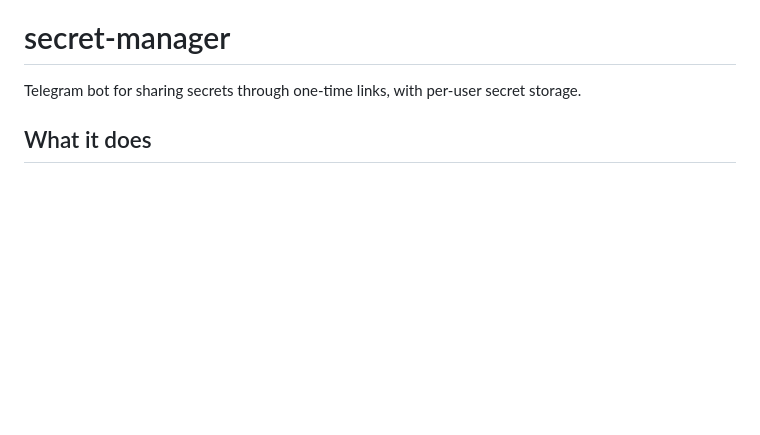
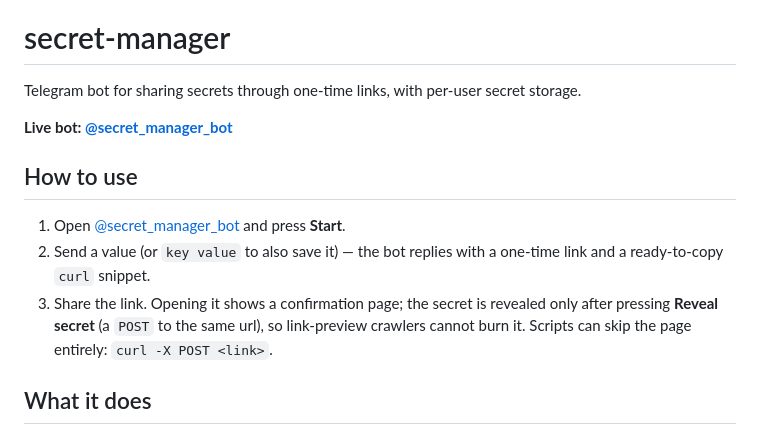
Before and after one commit to igor-ganov/secret-manager, a Markdown page: README.md, the part around the change. GitHub-like rendering; blank space fills up the shorter version.

Commit message:
Add live bot link and usage section to README
Co-Authored-By: Claude Fable 5 <noreply@anthropic.com>

```diff
--- a/README.md
+++ b/README.md
@@ -1,6 +1,14 @@
 # secret-manager
 
 Telegram bot for sharing secrets through one-time links, with per-user secret storage.
+
+**Live bot: [@secret_manager_bot](https://t.me/secret_manager_bot)**
+
+## How to use
+
+1. Open [@secret_manager_bot](https://t.me/secret_manager_bot) and press **Start**.
+2. Send a value (or `key value` to also save it) — the bot replies with a one-time link and a ready-to-copy `curl` snippet.
+3. Share the link. Opening it shows a confirmation page; the secret is revealed only after pressing **Reveal secret** (a `POST` to the same url), so link-preview crawlers cannot burn it. Scripts can skip the page entirely: `curl -X POST <link>`.
 
 ## What it does
 
```
